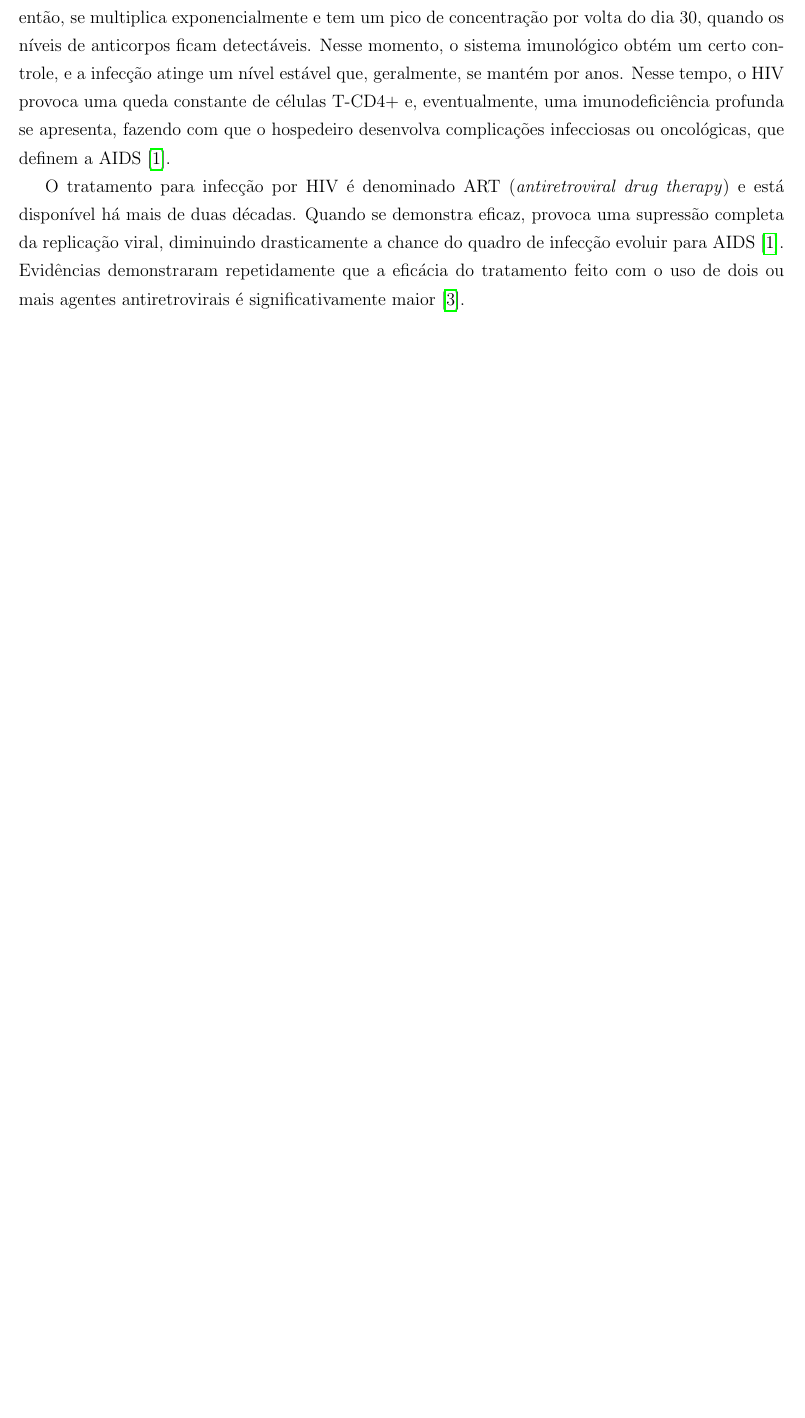
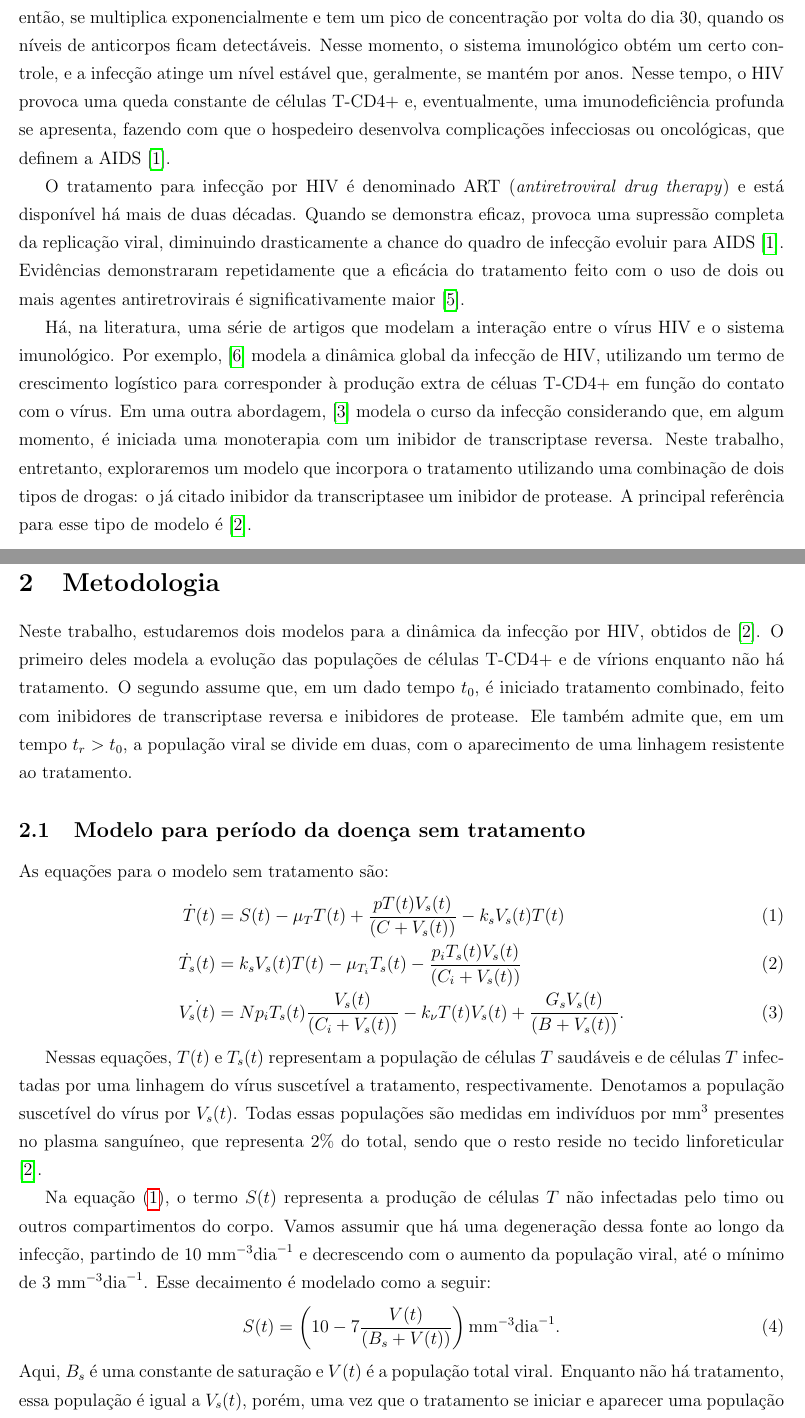
Before and after one commit to julymartins3/Trabalho-Final-MM4, a LaTeX document (relatorio/main.tex, which reads relatorio/introduction.tex, relatorio/metodologia.tex): part of page 1 of 2 before the commit and two parts of pages 1 and 2 of 3 after it, the two joined at a grey line, cut so that both start at the same text, the shorter picture padded with empty space. Compiled offline with pdfLaTeX.

Commit message:
Inicio metodologia, modelo sem tratamento

```diff
--- a/relatorio/introduction.tex
+++ b/relatorio/introduction.tex
@@ -21,3 +21,9 @@ Nesse tempo, o HIV provoca uma queda constante de células T-CD4+ e, eventualmen
 O tratamento para infecção por HIV é denominado ART (\textit{antiretroviral drug therapy}) e está disponível há mais de duas décadas.
 Quando se demonstra eficaz, provoca uma supressão completa da replicação viral, diminuindo drasticamente a chance do quadro de infecção evoluir para AIDS \cite{nature}.
 Evidências demonstraram repetidamente que a eficácia do tratamento feito com o uso de dois ou mais agentes antiretrovirais é significativamente maior \cite{comb-drug}.
+
+Há, na literatura, uma série de artigos que modelam a interação entre o vírus HIV e o sistema imunológico.
+Por exemplo, \cite{model-simple} modela a dinâmica global da infecção de HIV, utilizando um termo de crescimento logístico para corresponder à produção extra de céluas T-CD4+ em função do contato com o vírus.
+Em uma outra abordagem, \cite{model-treatment} modela o curso da infecção considerando que, em algum momento, é iniciada uma monoterapia com um inibidor de transcriptase reversa.
+Neste trabalho, entretanto, exploraremos um modelo que incorpora o tratamento utilizando uma combinação de dois tipos de drogas: o já citado inibidor da transcriptasee um inibidor de protease.
+A principal referência para esse tipo de modelo é \cite{model-combined}.
--- a/relatorio/main.tex
+++ b/relatorio/main.tex
@@ -4,6 +4,7 @@
 \usepackage{biblatex}
 \usepackage{csquotes}
 \usepackage{hyperref}
+\usepackage{siunitx}
 
 \input{preamble}
 \addbibresource{referencias.bib}
--- /dev/null
+++ b/relatorio/metodologia.tex
@@ -0,0 +1,31 @@
+\section{Metodologia}
+
+Neste trabalho, estudaremos dois modelos para a dinâmica da infecção por HIV, obtidos de \cite{model-combined}.
+O primeiro deles modela a evolução das populações de células T-CD4+ e de vírions enquanto não há tratamento.
+O segundo assume que, em um dado tempo \( t_{ 0 } \), é iniciado tratamento combinado, feito com inibidores de transcriptase reversa e inibidores de protease.
+Ele também admite que, em um tempo \( t_{ r } > t_{ 0 } \), a população viral se divide em duas, com o aparecimento de uma linhagem resistente ao tratamento.
+
+\subsection{Modelo para período da doença sem tratamento}
+
+As equações para o modelo sem tratamento são:
+\begin{align}
+    \dot{T}( t ) &= S ( t ) - \mu_{ T } T ( t ) + \frac{ p T ( t ) V_{ s } ( t ) }{ ( C + V_{ s } ( t ) ) } - k_{ s } V_{ s } ( t ) T ( t ) \label{Tponto_S}\\
+    \dot{T_{ s }} ( t ) &= k_{ s } V_{ s } ( t ) T ( t ) - \mu_{ T_{ i } } T_{ s } ( t ) - \frac{ p_{ i } T_{ s } ( t ) V_{ s } ( t ) }{ ( C_{ i } + V_{ s } ( t ) ) } \label{Tsponto_S} \\
+    \dot{V_{ s } ( t )} &= N p_{ i } T_{ s } ( t ) \frac{ V_{ s } ( t ) }{ ( C_{ i } + V_{ s } ( t ) ) } - k_{ \nu } T ( t ) V_{ s } ( t ) + \frac{ G_{ s } V_{ s } ( t ) }{ ( B + V_{ s } ( t ) ) } \label{Vsponto_S}
+.\end{align}
+
+Nessas equações, \( T ( t ) \) e \( T_{ s } ( t ) \) representam a população de células \( T \) saudáveis e de células \( T \) infectadas por uma linhagem do vírus suscetível a tratamento, respectivamente.
+Denotamos a população suscetível do vírus por \( V_{ s } ( t ) \).
+Todas essas populações são medidas em indivíduos por \( \unit{mm^{ 3 }} \) presentes no plasma sanguíneo, que representa \( 2 \% \) do total, sendo que o resto reside no tecido linforeticular \cite{model-combined}.
+
+Na equação (\ref{Tponto_S}), o termo \( S ( t ) \) representa a produção de células \( T \) não infectadas pelo timo ou outros compartimentos do corpo.
+Vamos assumir que há uma degeneração dessa fonte ao longo da infecção, partindo de \( 10 \ \unit{mm^{ -3 } dia^{ -1 }} \) e decrescendo com o aumento da população viral, até o mínimo de \( 3 \ \unit{mm^{ -3 } dia^{ -1 }} \).
+Esse decaimento é modelado como a seguir:
+\begin{equation}
+    S ( t ) = \left(
+        10  - 7 \frac{ V ( t ) }{ ( B_{ s } + V ( t ) ) }
+    \right)
+    \unit{mm^{ -3 } dia^{ -1 }}
+.\end{equation}
+Aqui, \( B_{ s } \) é uma constante de saturação e \( V ( t ) \) é a população total viral.
+Enquanto não há tratamento, essa população é igual a \( V_{ s } ( t ) \), porém, uma vez que o tratamento se iniciar e aparecer uma população resistente de vírus, \( V ( t ) \) será a soma das duas.
```
Also changed, not shown: relatorio/referencias.bib (+27 -0 lines), relatorio/main.tex (2 more changed lines), relatorio/metodologia.tex (15 more changed lines).
